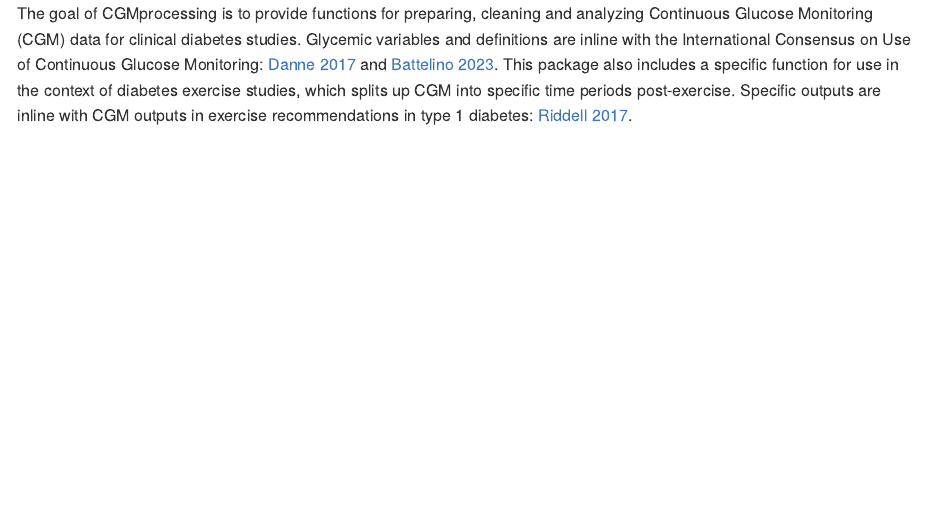
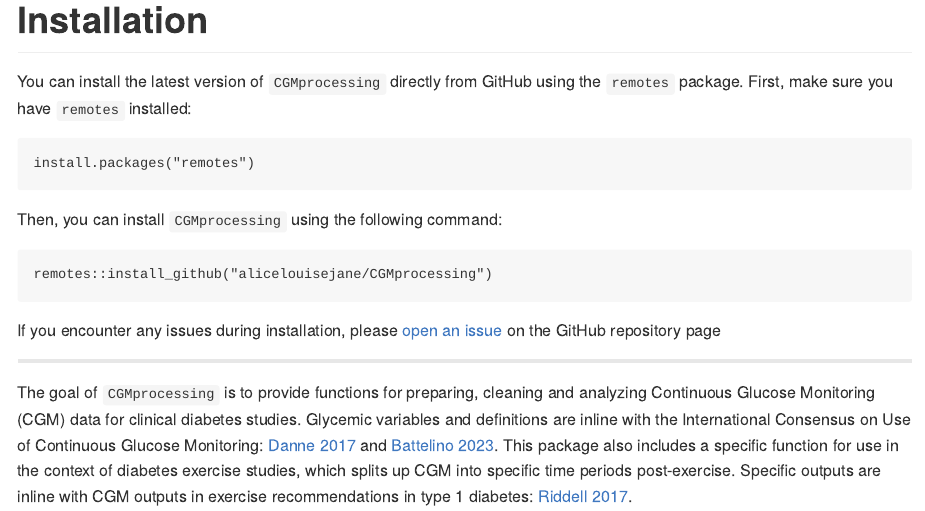
Before and after one commit to alicelouisejane/CGMprocessing, an R Markdown document (README.Rmd): the page in a window 1100 px wide, from 0 px down before the commit and from 60 px down after it. The pictures show the output file README.md that the author committed with the source, drawn offline in the style of GitHub.

Commit message:
add installation instructions to readme

````diff
--- a/README.Rmd
+++ b/README.Rmd
@@ -7,7 +7,24 @@ output: md_document
 <!-- badges: start -->
 <!-- badges: end -->
 
-The goal of CGMprocessing is to provide functions for preparing, cleaning and analyzing Continuous Glucose Monitoring (CGM) data for clinical diabetes studies. Glycemic variables and definitions are inline with the International Consensus on Use of Continuous Glucose Monitoring: [Danne 2017](https://care.diabetesjournals.org/content/40/12/1631) and [Battelino 2023](https://pubmed.ncbi.nlm.nih.gov/36493795/). This package also includes a specific function for use in the context of diabetes exercise studies, which splits up CGM into specific time periods post-exercise. Specific outputs are inline with CGM outputs in exercise recommendations in type 1 diabetes: [Riddell 2017](https://pubmed.ncbi.nlm.nih.gov/28126459/).
+___
+# Installation
+
+You can install the latest version of `CGMprocessing` directly from GitHub using the `remotes` package. First, make sure you have `remotes` installed:
+
+```r
+install.packages("remotes")
+```
+Then, you can install `CGMprocessing` using the following command:
+
+```r
+remotes::install_github("alicelouisejane/CGMprocessing")
+```
+If you encounter any issues during installation, please [open an issue](https://github.com/alicelouisejane/CGMprocessing/issues) on the GitHub repository page
+
+___
+
+The goal of `CGMprocessing` is to provide functions for preparing, cleaning and analyzing Continuous Glucose Monitoring (CGM) data for clinical diabetes studies. Glycemic variables and definitions are inline with the International Consensus on Use of Continuous Glucose Monitoring: [Danne 2017](https://care.diabetesjournals.org/content/40/12/1631) and [Battelino 2023](https://pubmed.ncbi.nlm.nih.gov/36493795/). This package also includes a specific function for use in the context of diabetes exercise studies, which splits up CGM into specific time periods post-exercise. Specific outputs are inline with CGM outputs in exercise recommendations in type 1 diabetes: [Riddell 2017](https://pubmed.ncbi.nlm.nih.gov/28126459/).
 
 This code was developed based off work by [T. Vigers](https://journals.plos.org/plosone/article?id=10.1371/journal.pone.0216851)
 
````
Also changed, not shown: README.md.
